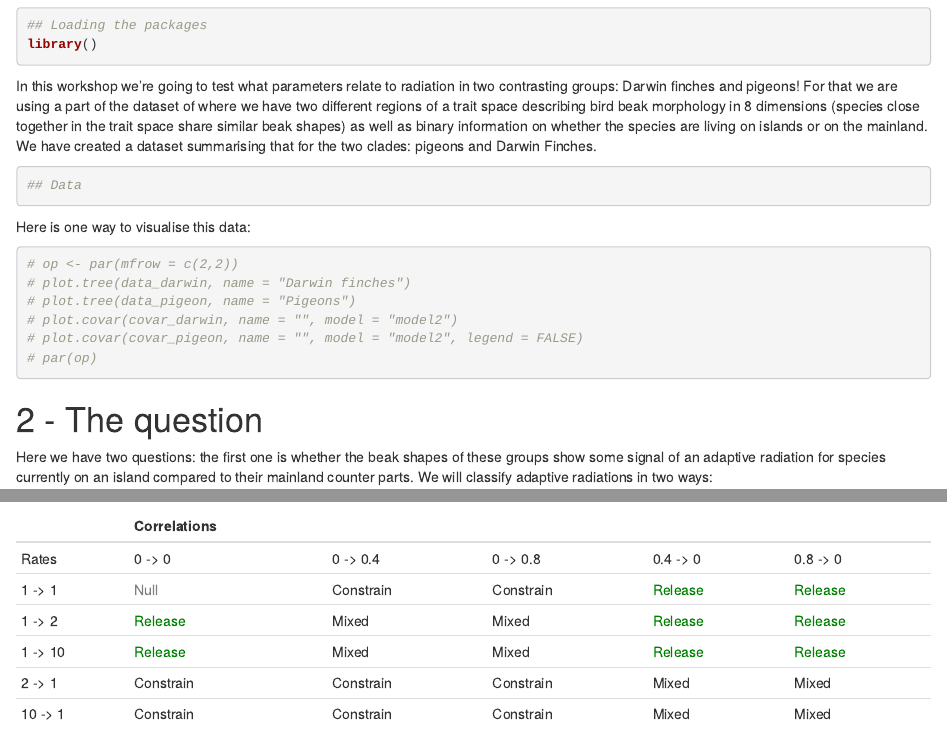
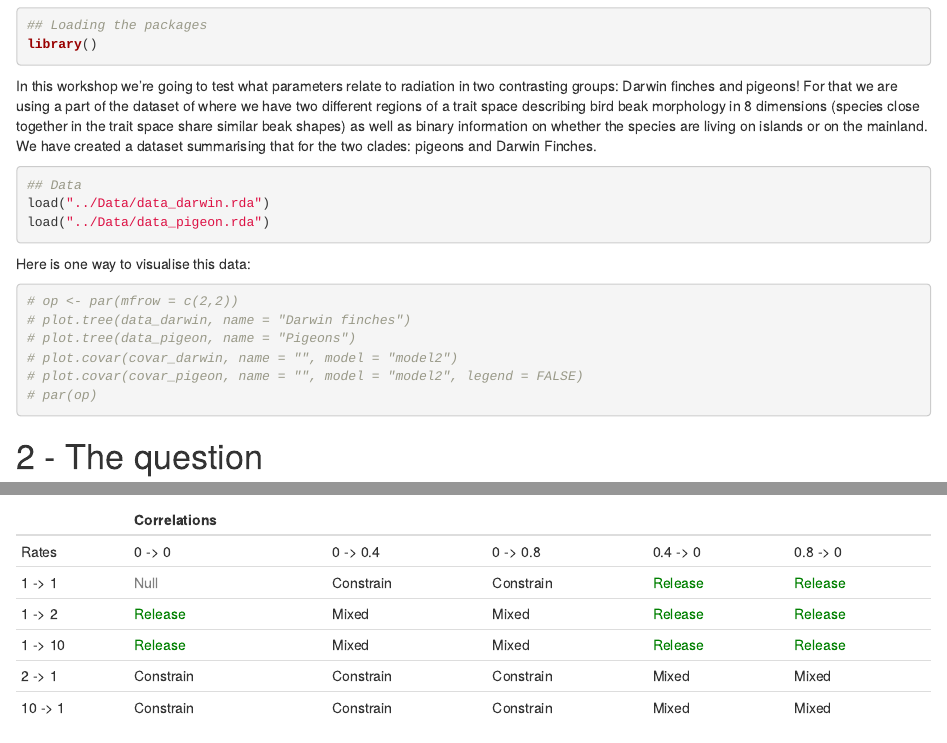
Before and after one commit to TGuillerme/SimulationsWorkshop, an R Markdown document (Workshop/Simulation_workshop.Rmd): the page in a window 1100 px wide, from 640 px down, and a second part further down, joined at a grey line. Rendered offline with R 4.5, knitr and Pandoc, with nearby package versions; some code elsewhere in the file could not run offline.

Commit message:
Update Simulation_workshop.Rmd

````diff
--- a/Workshop/Simulation_workshop.Rmd
+++ b/Workshop/Simulation_workshop.Rmd
@@ -54,13 +54,16 @@ We have created a dataset summarising that for the two clades: pigeons and Darwi
 
 ```{r, eval = FALSE}
 ## Data
-
+load("../Data/data_darwin.rda")
+load("../Data/data_pigeon.rda")
 ```
-<!-- TODO:TG: wrap up the data in shareable way -->
 
 Here is one way to visualise this data:
 
 ```{r, eval = FALSE}
+
+
+
 # op <- par(mfrow = c(2,2))
 # plot.tree(data_darwin, name = "Darwin finches")
 # plot.tree(data_pigeon, name = "Pigeons")
````
